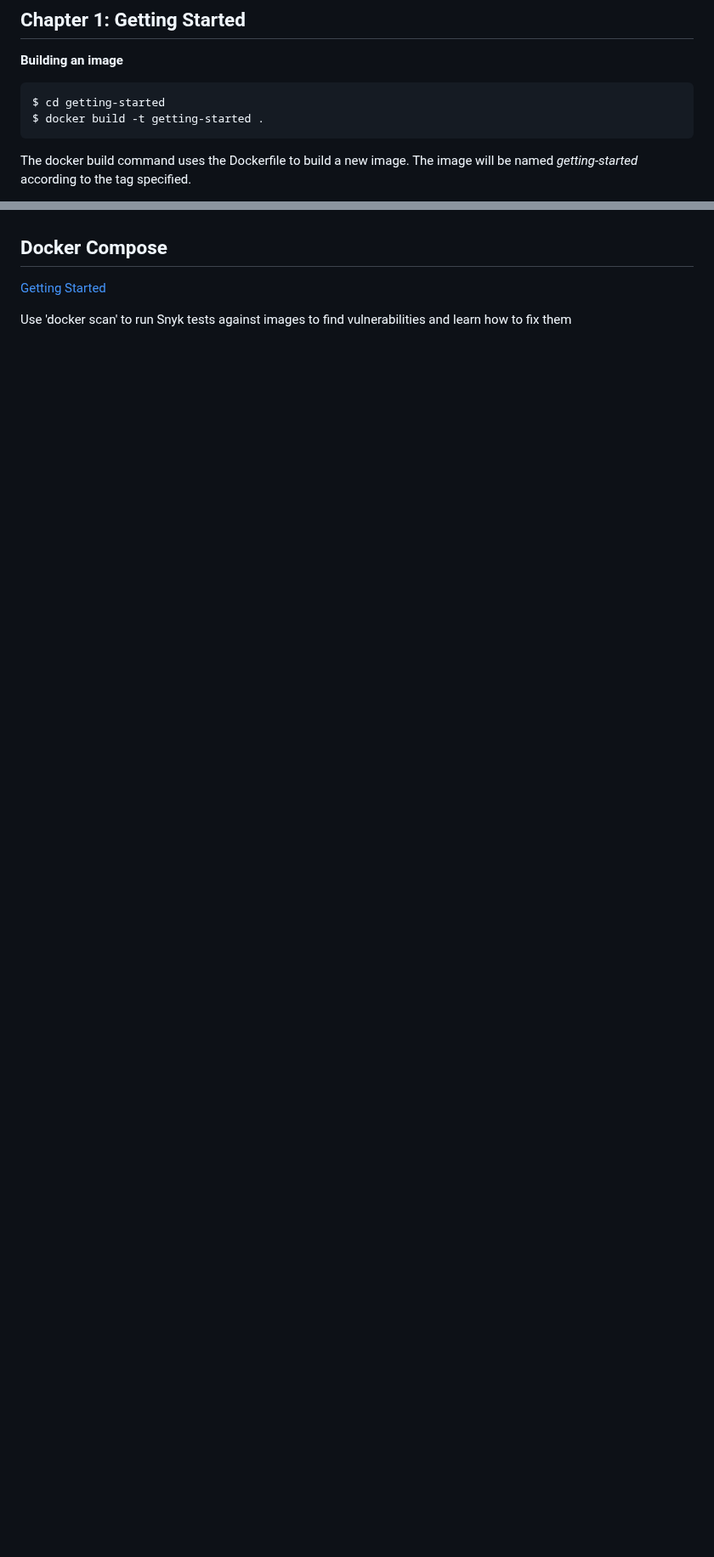
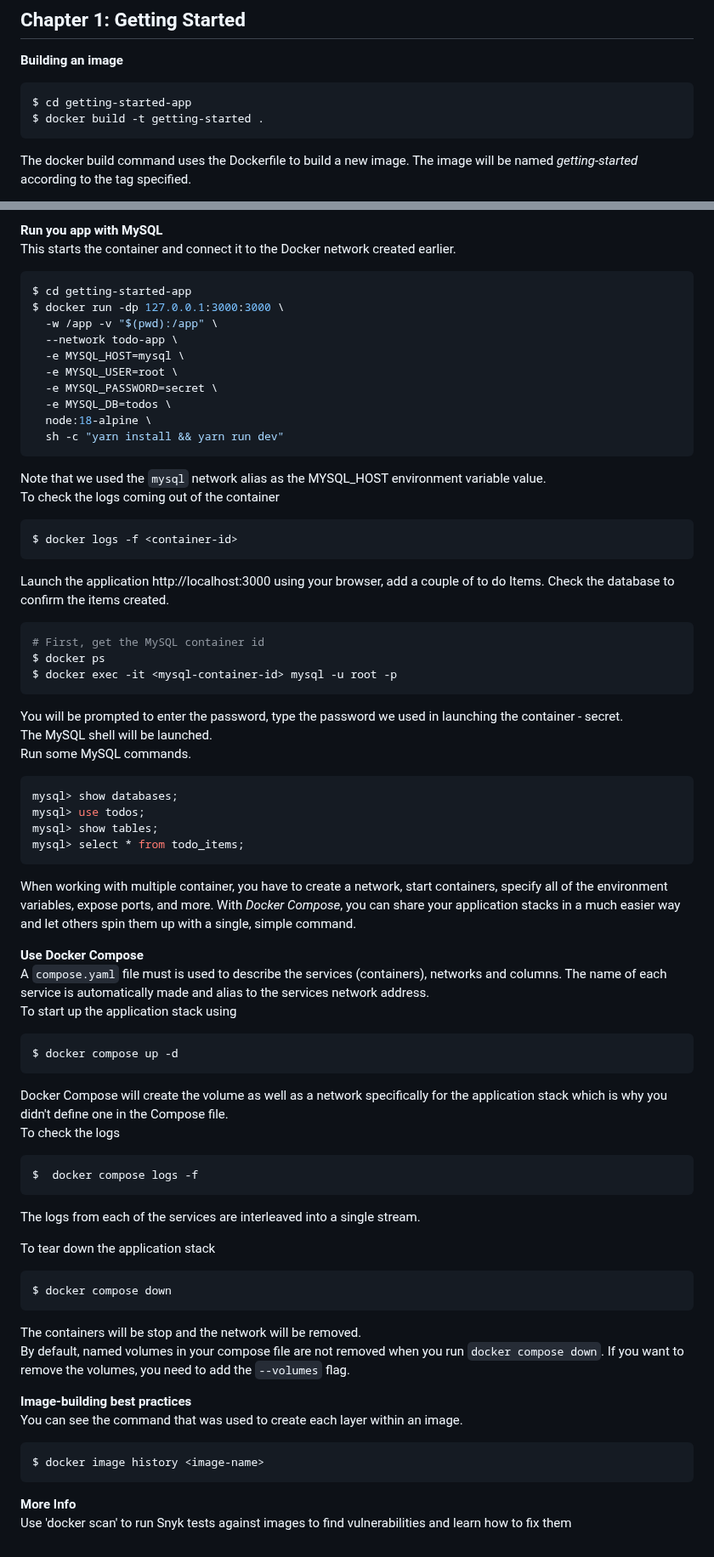
Before and after one commit to Tochukz/Docker, a Markdown page: Docker-Docs/readme.md, 2 parts joined by grey strips. Shown at 85% size. Drawn GitHub-style; blank space fills up the shorter version.

Commit message:
Multiple containers and Docker compose

````diff
--- a/Docker-Docs/readme.md
+++ b/Docker-Docs/readme.md
@@ -42,7 +46,7 @@ You can connect a container to one or more networks, attach storage to it, or ev
 ## Chapter 1: Getting Started
 __Building an image__
 ```bash
-$ cd getting-started
+$ cd getting-started-app
 $ docker build -t getting-started .
 ```
 The docker build command uses the Dockerfile to build a new image. The image will be named _getting-started_ according to the tag specified.
@@ -181,7 +244,68 @@ __Multi Container app__
+__Run you app with MySQL__
+This starts the container and connect it to the Docker network created earlier.
+```bash
+$ cd getting-started-app
+$ docker run -dp 127.0.0.1:3000:3000 \
+  -w /app -v "$(pwd):/app" \
+  --network todo-app \
+  -e MYSQL_HOST=mysql \
+  -e MYSQL_USER=root \
+  -e MYSQL_PASSWORD=secret \
+  -e MYSQL_DB=todos \
+  node:18-alpine \
+  sh -c "yarn install && yarn run dev"
+```
+Note that we used the `mysql` network alias as the MYSQL_HOST environment variable value.
+To check the logs coming out of the container
+```bash
+$ docker logs -f <container-id>
+```
+Launch the application http://localhost:3000 using your browser, add a couple of to do Items.
+Check the database to confirm the items created.
+```bash
+# First, get the MySQL container id
+$ docker ps
+$ docker exec -it <mysql-container-id> mysql -u root -p
+```
+You will be prompted to enter the password, type the password we used in launching the container - secret.
+The MySQL shell will be launched.
+Run some MySQL commands.
+```sql
+mysql> show databases;
+mysql> use todos;
+mysql> show tables;
+mysql> select * from todo_items;
+```
+
+When working with multiple container, you have to create a network, start containers, specify all of the environment variables, expose ports, and more.
+With _Docker Compose_, you can share your application stacks in a much easier way and let others spin them up with a single, simple command.
+
+__Use Docker Compose__
+A `compose.yaml` file must is used to describe the services (containers), networks and columns. The name of each service is automatically made and alias to the services network address.
+To start up the application stack using
+```bash
+$ docker compose up -d
+```
+Docker Compose will create the volume as well as a network specifically for the application stack which is why you didn't define one in the Compose file.
+To check the logs
+```bash
+$  docker compose logs -f
+```
+The logs from each of the services are interleaved into a single stream.
+
+To tear down the application stack
+```bash
+$ docker compose down
+```
+The containers will be stop and the network will be removed.
+By default, named volumes in your compose file are not removed when you run `docker compose down`. If you want to remove the volumes, you need to add the `--volumes` flag.
+
+__Image-building best practices__
+You can see the command that was used to create each layer within an image.
+```bash
+$ docker image history <image-name>
+```
 
 
-## Docker Compose
-[Getting Started](https://docs.docker.com/compose/gettingstarted/)
-
-
+__More Info__
 Use 'docker scan' to run Snyk tests against images to find vulnerabilities and learn how to fix them
````
Also changed, not shown: other parts of Docker-Docs/readme.md (+65 -2 lines).
